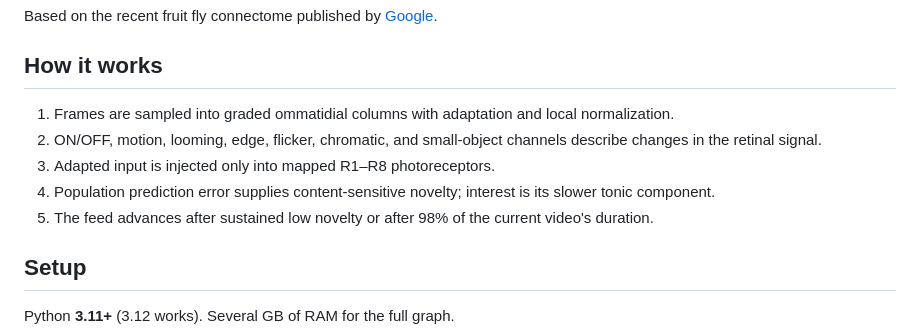
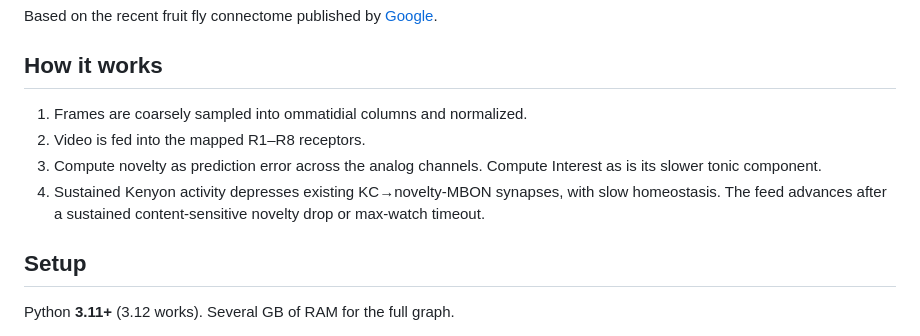
Before and after one commit to ranagwho/Fruitfly-Doomscroller, a Markdown page: README.md, the part around the change. Drawn GitHub-style.

Commit message:
docs: update README

```diff
--- a/README.md
+++ b/README.md
@@ -9,11 +9,10 @@ Based on the recent fruit fly connectome published by [Google](https://blog.goog
 
 ## How it works
 
-1. Frames are sampled into graded ommatidial columns with adaptation and local normalization.
-2. ON/OFF, motion, looming, edge, flicker, chromatic, and small-object channels describe changes in the retinal signal.
-3. Adapted input is injected only into mapped R1–R8 photoreceptors.
-4. Population prediction error supplies content-sensitive novelty; interest is its slower tonic component.
-5. The feed advances after sustained low novelty or after 98% of the current video's duration.
+1. Frames are coarsely sampled into ommatidial columns and normalized.
+2. Video is fed into the mapped R1–R8 receptors.
+3. Compute novelty as prediction error across the analog channels. Compute Interest as is its slower tonic component.
+5. Sustained Kenyon activity depresses existing KC→novelty-MBON synapses, with slow homeostasis. The feed advances after a sustained content-sensitive novelty drop or max-watch timeout.
 
 ## Setup
 
```
